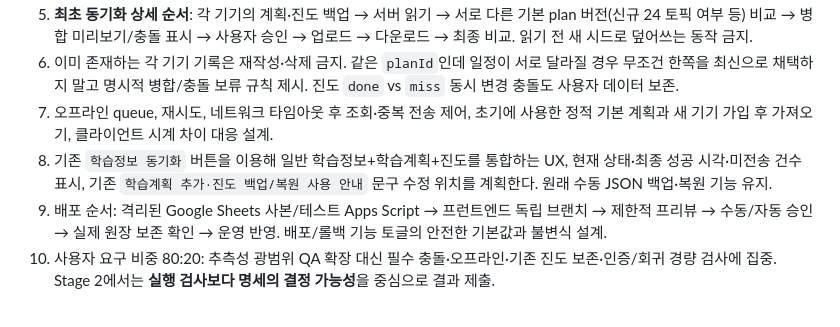
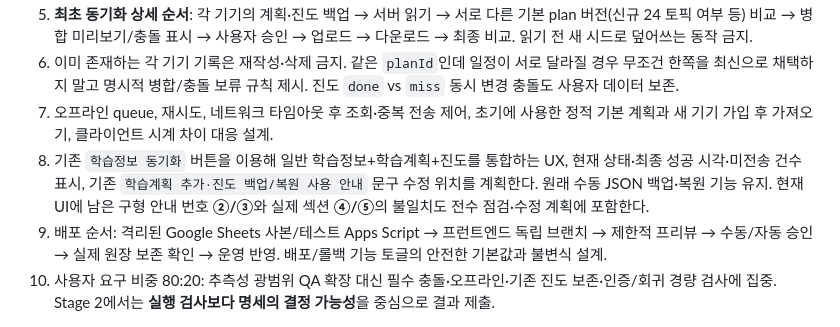
Before and after one commit to aliasel0817/Pe-Exam-Search, a Markdown page: study-note/planner-sync/STAGE2-REQUEST.md, the part around the change. GitHub-like rendering.

Commit message:
docs(planner): capture stale backup/restore numbering for Stage 6 UI update

```diff
--- a/study-note/planner-sync/STAGE2-REQUEST.md
+++ b/study-note/planner-sync/STAGE2-REQUEST.md
@@ -22,7 +22,7 @@
 5. **최초 동기화 상세 순서**: 각 기기의 계획·진도 백업 → 서버 읽기 → 서로 다른 기본 plan 버전(신규 24 토픽 여부 등) 비교 → 병합 미리보기/충돌 표시 → 사용자 승인 → 업로드 → 다운로드 → 최종 비교. 읽기 전 새 시드로 덮어쓰는 동작 금지.
 6. 이미 존재하는 각 기기 기록은 재작성·삭제 금지. 같은 `planId`인데 일정이 서로 달라질 경우 무조건 한쪽을 최신으로 채택하지 말고 명시적 병합/충돌 보류 규칙 제시. 진도 `done` vs `miss` 동시 변경 충돌도 사용자 데이터 보존.
 7. 오프라인 queue, 재시도, 네트워크 타임아웃 후 조회·중복 전송 제어, 초기에 사용한 정적 기본 계획과 새 기기 가입 후 가져오기, 클라이언트 시계 차이 대응 설계.
-8. 기존 `학습정보 동기화` 버튼을 이용해 일반 학습정보+학습계획+진도를 통합하는 UX, 현재 상태·최종 성공 시각·미전송 건수 표시, 기존 `학습계획 추가·진도 백업/복원 사용 안내` 문구 수정 위치를 계획한다. 원래 수동 JSON 백업·복원 기능 유지.
+8. 기존 `학습정보 동기화` 버튼을 이용해 일반 학습정보+학습계획+진도를 통합하는 UX, 현재 상태·최종 성공 시각·미전송 건수 표시, 기존 `학습계획 추가·진도 백업/복원 사용 안내` 문구 수정 위치를 계획한다. 원래 수동 JSON 백업·복원 기능 유지. 현재 UI에 남은 구형 안내 번호 **②/③**와 실제 섹션 **④/⑤**의 불일치도 전수 점검·수정 계획에 포함한다.
 9. 배포 순서: 격리된 Google Sheets 사본/테스트 Apps Script → 프런트엔드 독립 브랜치 → 제한적 프리뷰 → 수동/자동 승인 → 실제 원장 보존 확인 → 운영 반영. 배포/롤백 기능 토글의 안전한 기본값과 불변식 설계.
 10. 사용자 요구 비중 80:20: 추측성 광범위 QA 확장 대신 필수 충돌·오프라인·기존 진도 보존·인증/회귀 경량 검사에 집중. Stage 2에서는 **실행 검사보다 명세의 결정 가능성**을 중심으로 결과 제출.
 
```
